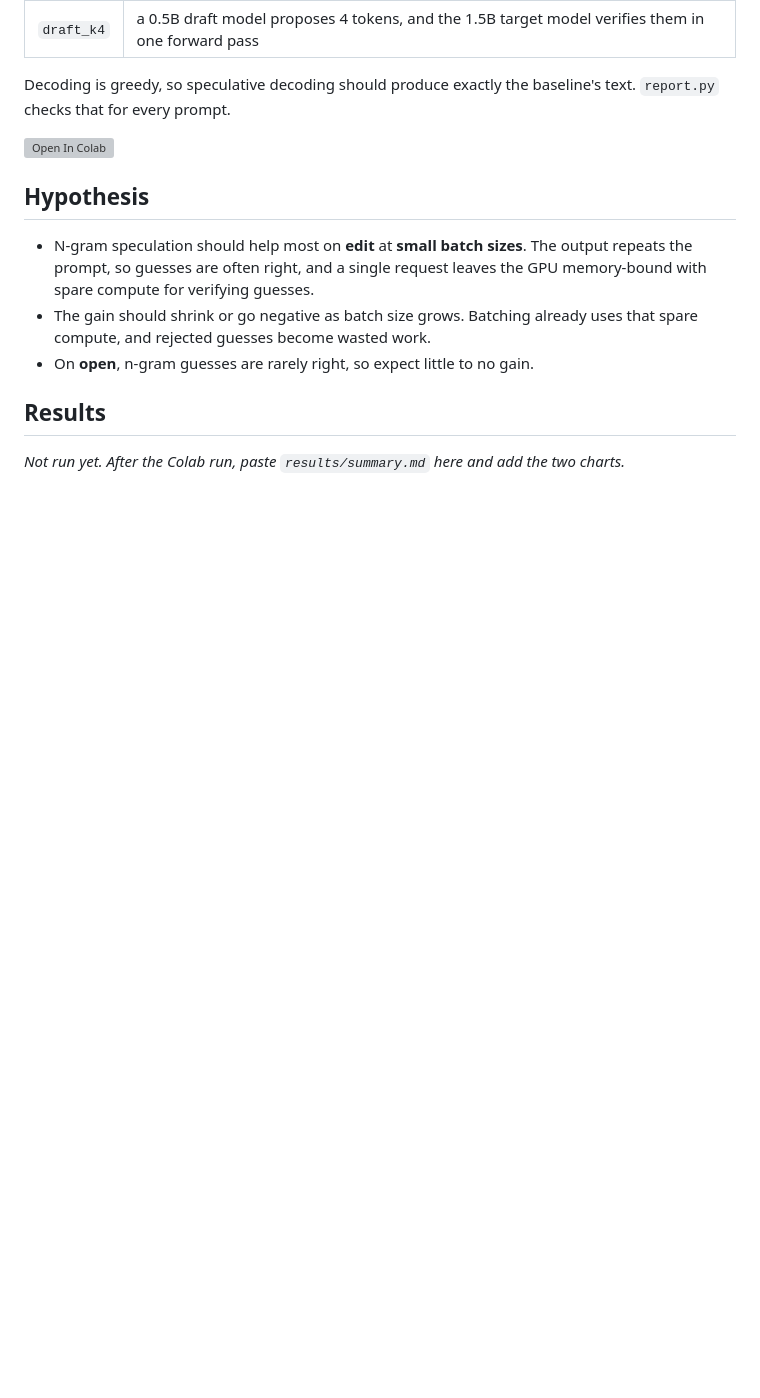
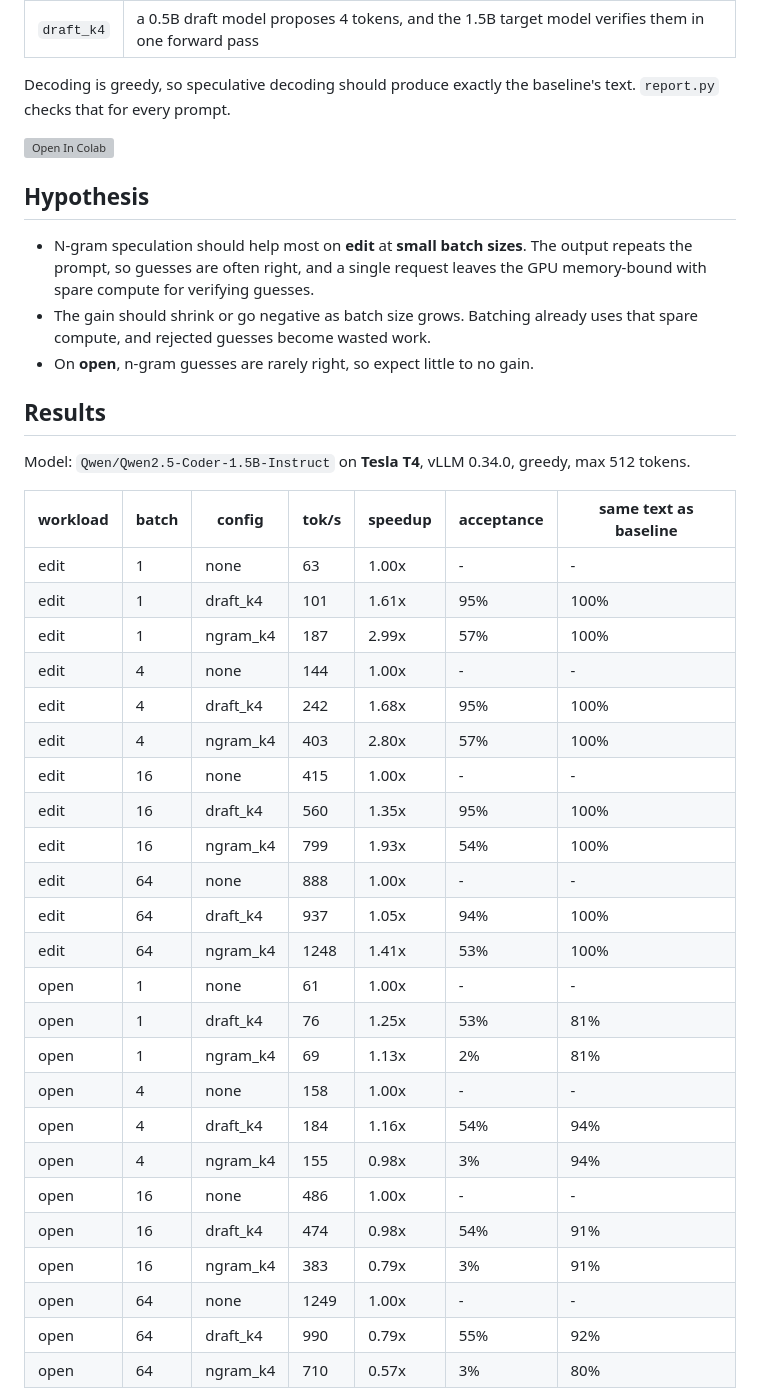
Before and after one commit to Shri2007/inference-bench, a Markdown page: README.md, the part around one of its changes. Rendered like a GitHub page; blank space fills up the shorter version; grey boxes are pictures that could not be loaded.

```diff
--- a/README.md
+++ b/README.md
@@ -27,7 +27,32 @@ Decoding is greedy, so speculative decoding should produce exactly the baseline'
 
 ## Results
 
-_Not run yet. After the Colab run, paste `results/summary.md` here and add the two charts._
+Model: `Qwen/Qwen2.5-Coder-1.5B-Instruct` on **Tesla T4**, vLLM 0.34.0, greedy, max 512 tokens.
 
-<!-- ![throughput](results/throughput.png) -->
-<!-- ![speedup](results/speedup.png) -->
+| workload | batch | config | tok/s | speedup | acceptance | same text as baseline |
+|---|---|---|---|---|---|---|
+| edit | 1 | none | 63 | 1.00x | - | - |
+| edit | 1 | draft_k4 | 101 | 1.61x | 95% | 100% |
+| edit | 1 | ngram_k4 | 187 | 2.99x | 57% | 100% |
+| edit | 4 | none | 144 | 1.00x | - | - |
+| edit | 4 | draft_k4 | 242 | 1.68x | 95% | 100% |
+| edit | 4 | ngram_k4 | 403 | 2.80x | 57% | 100% |
+| edit | 16 | none | 415 | 1.00x | - | - |
+| edit | 16 | draft_k4 | 560 | 1.35x | 95% | 100% |
+| edit | 16 | ngram_k4 | 799 | 1.93x | 54% | 100% |
+| edit | 64 | none | 888 | 1.00x | - | - |
+| edit | 64 | draft_k4 | 937 | 1.05x | 94% | 100% |
+| edit | 64 | ngram_k4 | 1248 | 1.41x | 53% | 100% |
+| open | 1 | none | 61 | 1.00x | - | - |
+| open | 1 | draft_k4 | 76 | 1.25x | 53% | 81% |
+| open | 1 | ngram_k4 | 69 | 1.13x | 2% | 81% |
+| open | 4 | none | 158 | 1.00x | - | - |
+| open | 4 | draft_k4 | 184 | 1.16x | 54% | 94% |
+| open | 4 | ngram_k4 | 155 | 0.98x | 3% | 94% |
+| open | 16 | none | 486 | 1.00x | - | - |
+| open | 16 | draft_k4 | 474 | 0.98x | 54% | 91% |
+| open | 16 | ngram_k4 | 383 | 0.79x | 3% | 91% |
+| open | 64 | none | 1249 | 1.00x | - | - |
+| open | 64 | draft_k4 | 990 | 0.79x | 55% | 92% |
+| open | 64 | ngram_k4 | 710 | 0.57x | 3% | 80% |
+
```
Also changed, not shown: other parts of README.md (+14 -0 lines), results/summary.md (added, +28 -0 lines), results/speedup.png (added), results/throughput.png (added), 4 other files.
